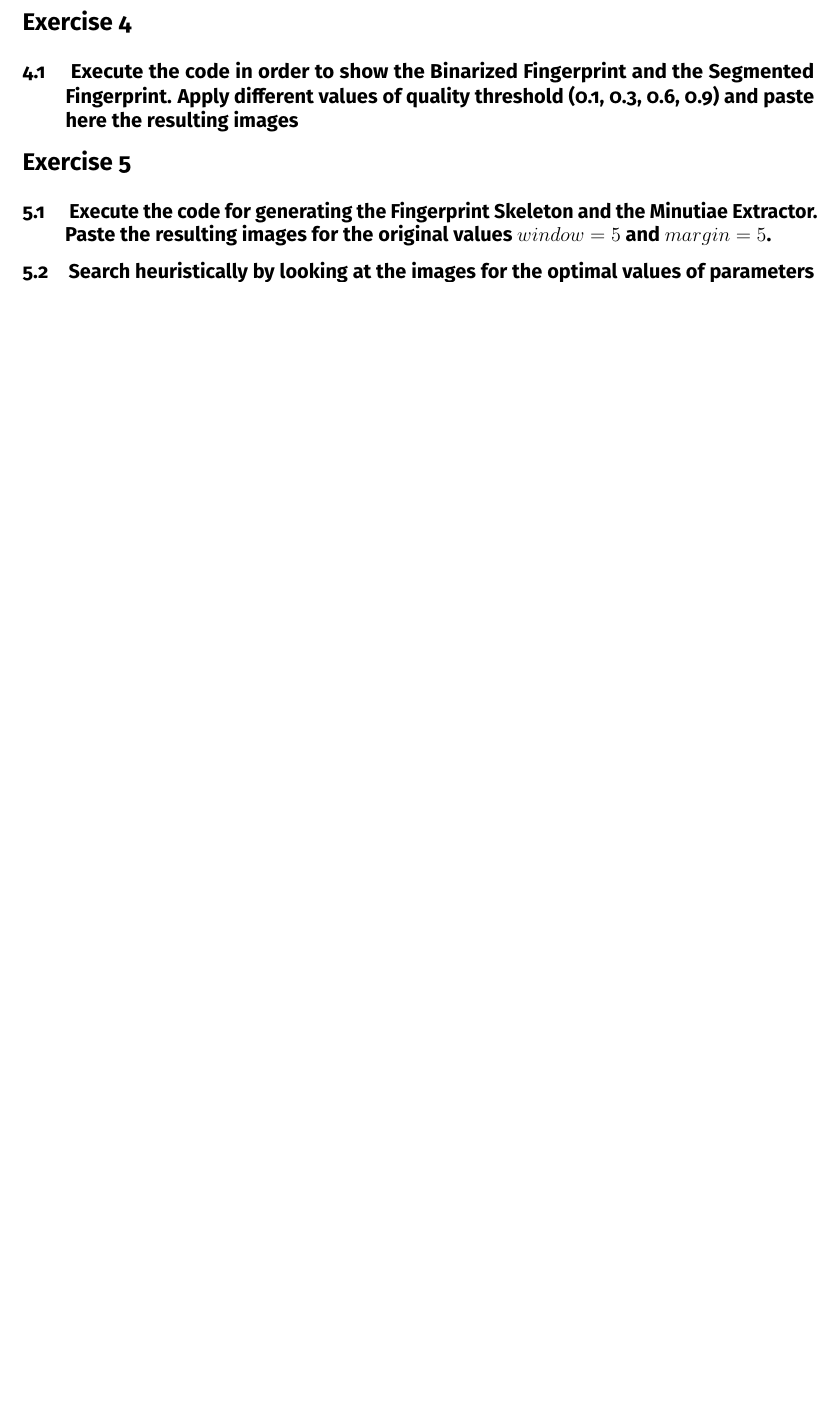
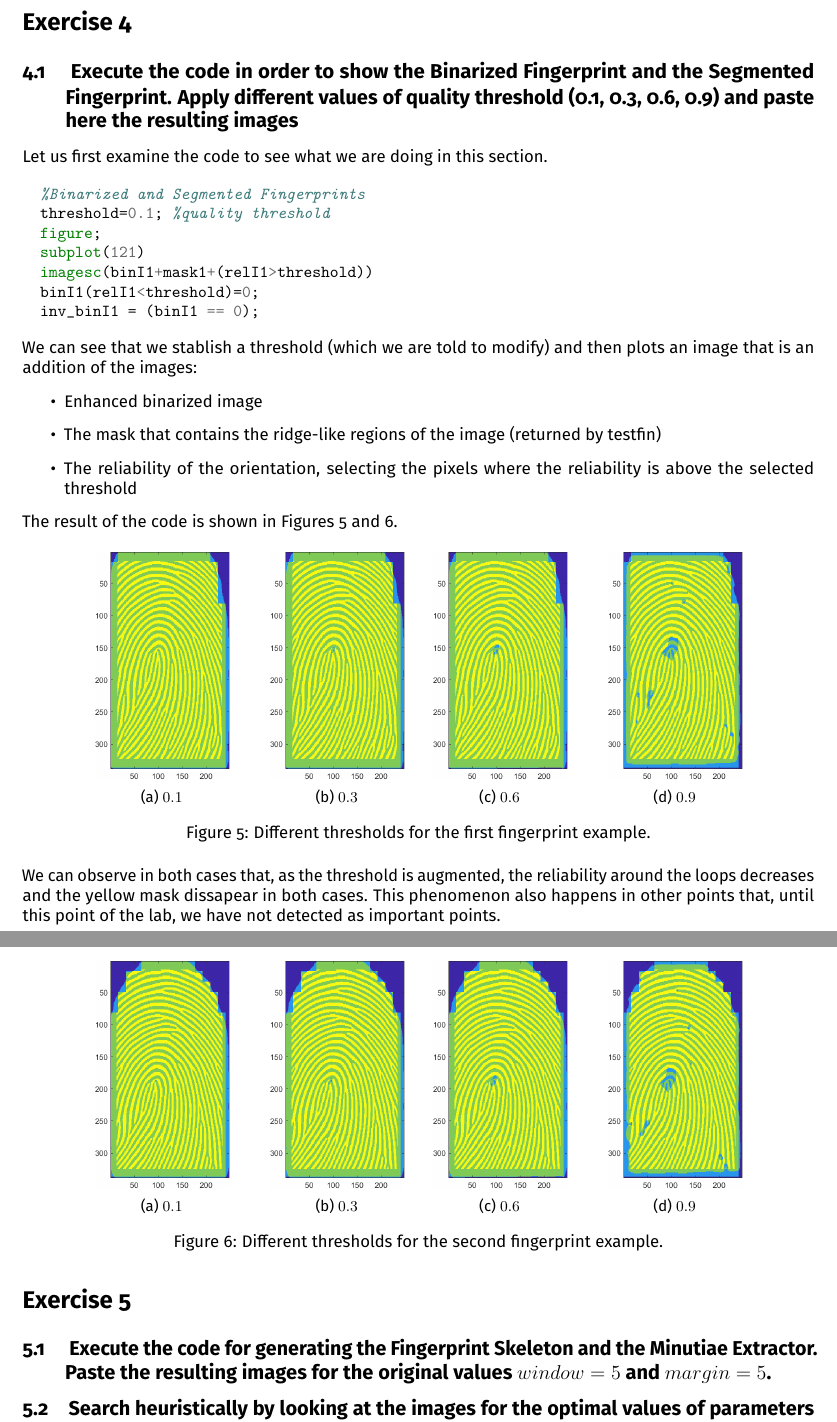
Before and after one commit to fjsaezm/mcd, a LaTeX document (BIO/Fingerprint/main.tex): part of page 4 of 4 before the commit and two parts of pages 4 and 5 of 5 after it, the two joined at a grey line, cut so that both start at the same text, the shorter picture padded with empty space. Compiled offline with pdfLaTeX.

Commit message:
Advances

```diff
--- a/BIO/Fingerprint/main.tex
+++ b/BIO/Fingerprint/main.tex
@@ -253,7 +275,84 @@ Thus, we can say that both Quality Maps have all its values in the range \([0,1]
 
 \subsection{ Execute the code in order to show the Binarized Fingerprint and the Segmented Fingerprint. Apply different values of quality threshold (0.1, 0.3, 0.6, 0.9) and paste here the resulting images}
 
+Let us first examine the code to see what we are doing in this section.
 
+\begin{minted}{MatLab}
+  %Binarized and Segmented Fingerprints
+  threshold=0.1; %quality threshold
+  figure;
+  subplot(121)
+  imagesc(binI1+mask1+(relI1>threshold))
+  binI1(relI1<threshold)=0;
+  inv_binI1 = (binI1 == 0);
+\end{minted}
+
+We can see that we stablish a threshold (which we are told to modify) and then plots an image that is an addition of the images:
+\begin{itemize}
+\item Enhanced binarized image
+\item The mask that contains the ridge-like regions of the image (returned by testfin)
+\item The reliability of the orientation, selecting the pixels where the reliability is above the selected threshold
+\end{itemize}
+
+The result of the code is shown in Figures \ref{fig:ex4-1st} and \ref{fig:ex4-2nd}.
+
+\begin{figure}[h!]
+  \centering
+       \begin{subfigure}[t]{0.2\textwidth}
+         \centering
+         \includegraphics[scale=0.5]{Figures/E4-e1-0.1}
+         \caption{\(0.1\)}
+     \end{subfigure}%
+     \quad
+     \begin{subfigure}[t]{0.2\textwidth}
+         \centering
+         \includegraphics[scale=0.5]{Figures/E4-e1-0.3}
+         \caption{\(0.3\)}
+     \end{subfigure}
+     \begin{subfigure}[t]{0.2\textwidth}
+      \centering
+      \includegraphics[scale=0.5]{Figures/E4-e1-0.6}
+      \caption{\(0.6\)}
+  \end{subfigure}%
+  \quad
+  \begin{subfigure}[t]{0.2\textwidth}
+      \centering
+      \includegraphics[scale=0.5]{Figures/E4-e1-0.9}
+      \caption{\(0.9\)}
+  \end{subfigure}
+    \caption{Different thresholds for the first fingerprint example.}
+    \label{fig:ex4-1st}
+\end{figure}
+
+\begin{figure}[h!]
+  \centering
+       \begin{subfigure}[t]{0.2\textwidth}
+         \centering
+         \includegraphics[scale=0.5]{Figures/E4-e2-0.1}
+         \caption{\(0.1\)}
+     \end{subfigure}%
+     \quad
+     \begin{subfigure}[t]{0.2\textwidth}
+         \centering
+         \includegraphics[scale=0.5]{Figures/E4-e2-0.3}
+         \caption{\(0.3\)}
+     \end{subfigure}
+     \begin{subfigure}[t]{0.2\textwidth}
+      \centering
+      \includegraphics[scale=0.5]{Figures/E4-e2-0.6}
+      \caption{\(0.6\)}
+  \end{subfigure}%
+  \quad
+  \begin{subfigure}[t]{0.2\textwidth}
+      \centering
+      \includegraphics[scale=0.5]{Figures/E4-e2-0.9}
+      \caption{\(0.9\)}
+  \end{subfigure}
+    \caption{Different thresholds for the second fingerprint example.}
+    \label{fig:ex4-2nd}
+\end{figure}
+
+We can observe in both cases that, as the threshold is augmented, the reliability around the loops decreases and the yellow mask dissapear in both cases. This phenomenon also happens in other points that, until this point of the lab, we have not detected as important points.
 
 
 
```
Also changed, not shown: BIO/Fingerprint/Figures/E4-e1-0.1.png (added), BIO/Fingerprint/Figures/E4-e1-0.3.png (added), BIO/Fingerprint/Figures/E4-e1-0.6.png (added), BIO/Fingerprint/Figures/E4-e1-0.9.png (added), BIO/Fingerprint/Figures/E4-e2-0.1.png (added), BIO/Fingerprint/Figures/E4-e2-0.3.png (added), BIO/Fingerprint/Figures/E4-e2-0.6.png (added), BIO/Fingerprint/Figures/E4-e2-0.9.png (added), BIO/Fingerprint/main.pdf, BIO/Fingerprint/main.tex (26 more changed lines), 3 other files.
